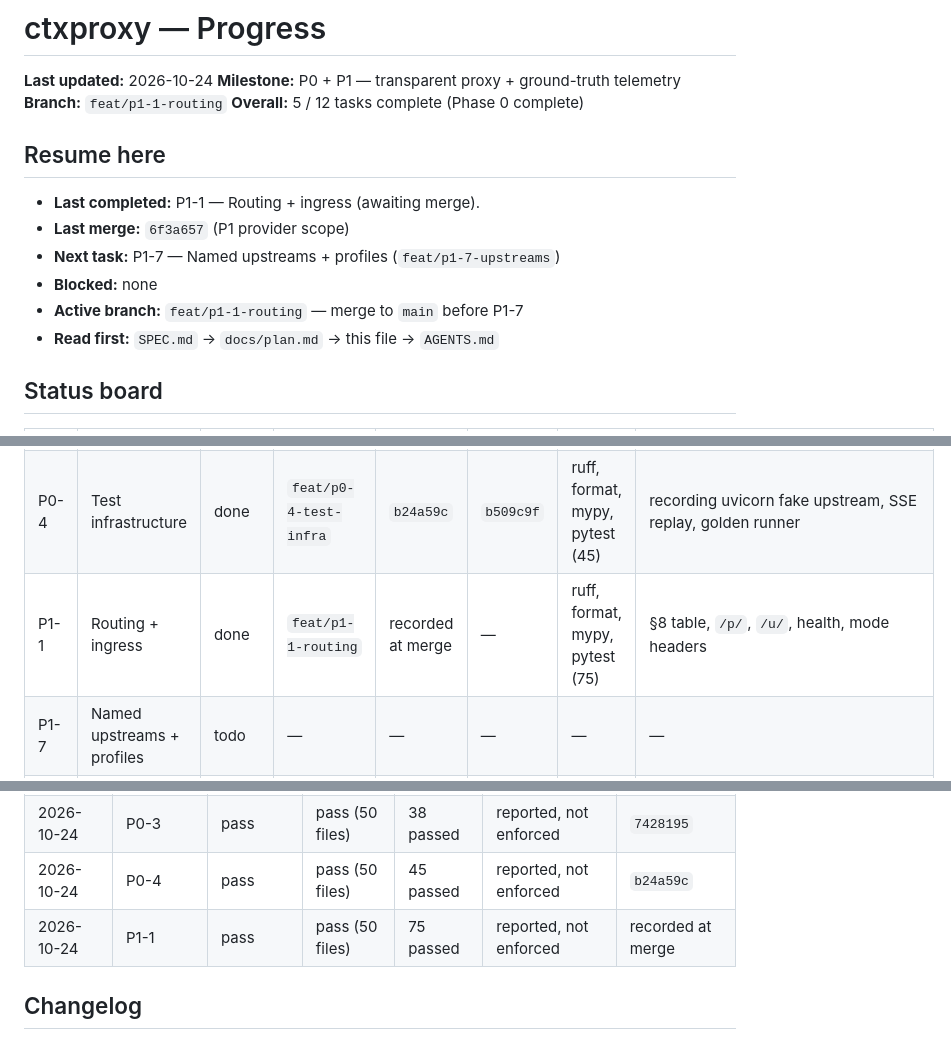
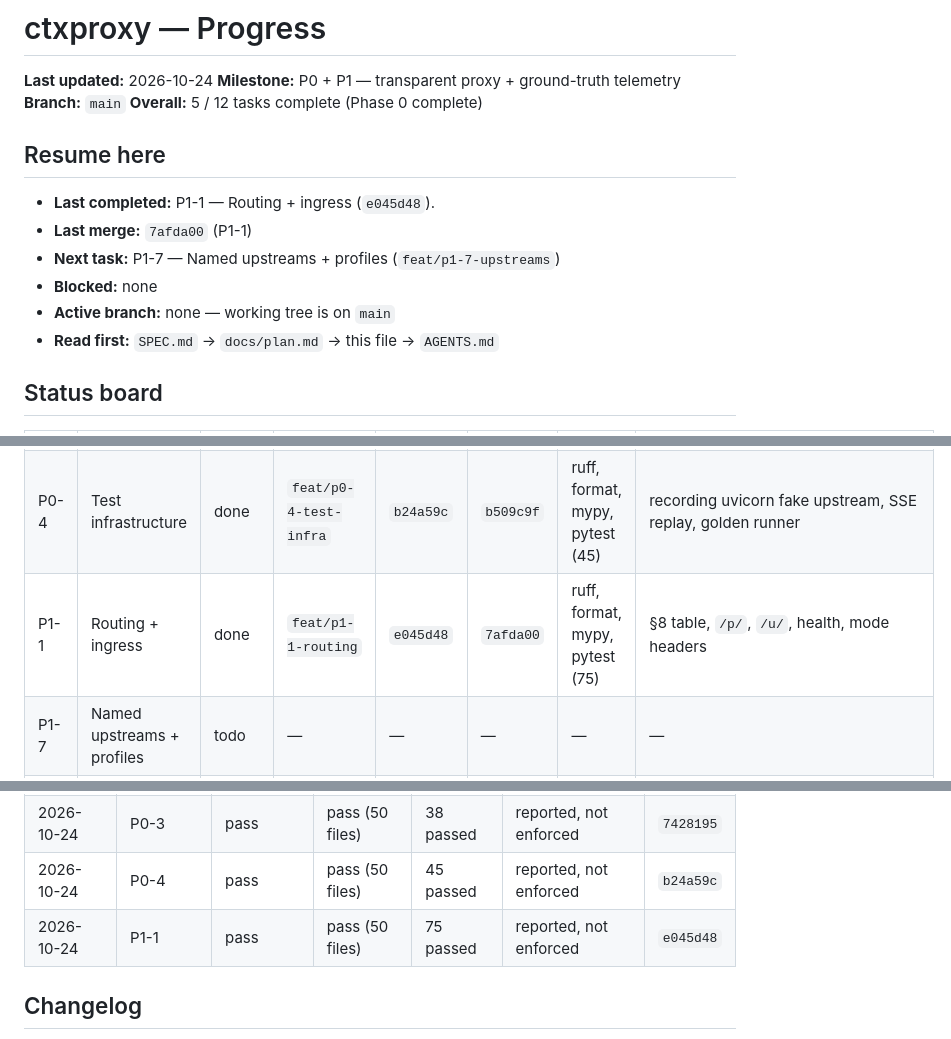
Before and after one commit to ahmed-dev25/ctxoptimizer, a Markdown page: docs/progress.md, 3 parts joined by grey strips. GitHub-like rendering.

Commit message:
chore(progress): record merge for P1-1

```diff
--- a/docs/progress.md
+++ b/docs/progress.md
@@ -2,16 +2,16 @@
 
 **Last updated:** 2026-10-24
 **Milestone:** P0 + P1 — transparent proxy + ground-truth telemetry
-**Branch:** `feat/p1-1-routing`
+**Branch:** `main`
 **Overall:** 5 / 12 tasks complete (Phase 0 complete)
 
 ## Resume here
 
-- **Last completed:** P1-1 — Routing + ingress (awaiting merge).
-- **Last merge:** `6f3a657` (P1 provider scope)
+- **Last completed:** P1-1 — Routing + ingress (`e045d48`).
+- **Last merge:** `7afda00` (P1-1)
 - **Next task:** P1-7 — Named upstreams + profiles (`feat/p1-7-upstreams`)
 - **Blocked:** none
-- **Active branch:** `feat/p1-1-routing` — merge to `main` before P1-7
+- **Active branch:** none — working tree is on `main`
 - **Read first:** `SPEC.md` -> `docs/plan.md` -> this file -> `AGENTS.md`
 
 ## Status board
@@ -22,7 +22,7 @@
 | P0-2 | Config | done | `feat/p0-2-config` | `116adab` | `c37f4f7` | ruff, format, mypy, pytest (22) | default template round-trips to model defaults; wheel ships it |
 | P0-3 | Models, logging, ULID | done | `feat/p0-3-models-logging` | `7428195` | `eea33ec` | ruff, format, mypy, pytest (38) | SEC-2 sanitizer + monotonic stdlib ULID |
 | P0-4 | Test infrastructure | done | `feat/p0-4-test-infra` | `b24a59c` | `b509c9f` | ruff, format, mypy, pytest (45) | recording uvicorn fake upstream, SSE replay, golden runner |
-| P1-1 | Routing + ingress | done | `feat/p1-1-routing` | recorded at merge | — | ruff, format, mypy, pytest (75) | §8 table, `/p/`, `/u/`, health, mode headers |
+| P1-1 | Routing + ingress | done | `feat/p1-1-routing` | `e045d48` | `7afda00` | ruff, format, mypy, pytest (75) | §8 table, `/p/`, `/u/`, health, mode headers |
 | P1-7 | Named upstreams + profiles | todo | — | — | — | — | — |
 | P1-2 | Proxy core | todo | — | — | — | — | — |
 | P1-3 | Usage parsers | todo | — | — | — | — | unblocked; doc-derived fixtures allowed (ADR 0005) |
@@ -43,7 +43,7 @@ Rows are in execution order; see `docs/plan.md` §4.
 | 2026-10-24 | P0-2 | pass | pass (50 files) | 22 passed | reported, not enforced | `116adab` |
 | 2026-10-24 | P0-3 | pass | pass (50 files) | 38 passed | reported, not enforced | `7428195` |
 | 2026-10-24 | P0-4 | pass | pass (50 files) | 45 passed | reported, not enforced | `b24a59c` |
-| 2026-10-24 | P1-1 | pass | pass (50 files) | 75 passed | reported, not enforced | recorded at merge |
+| 2026-10-24 | P1-1 | pass | pass (50 files) | 75 passed | reported, not enforced | `e045d48` |
 
 ## Changelog
 
```
